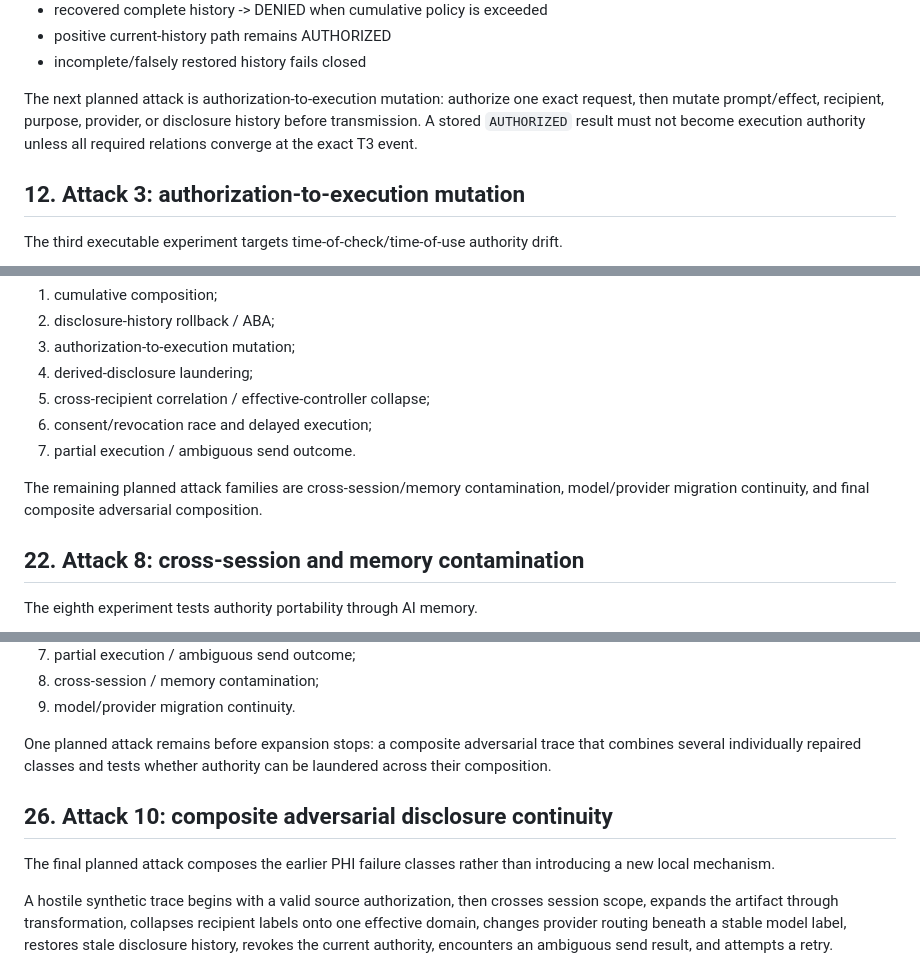
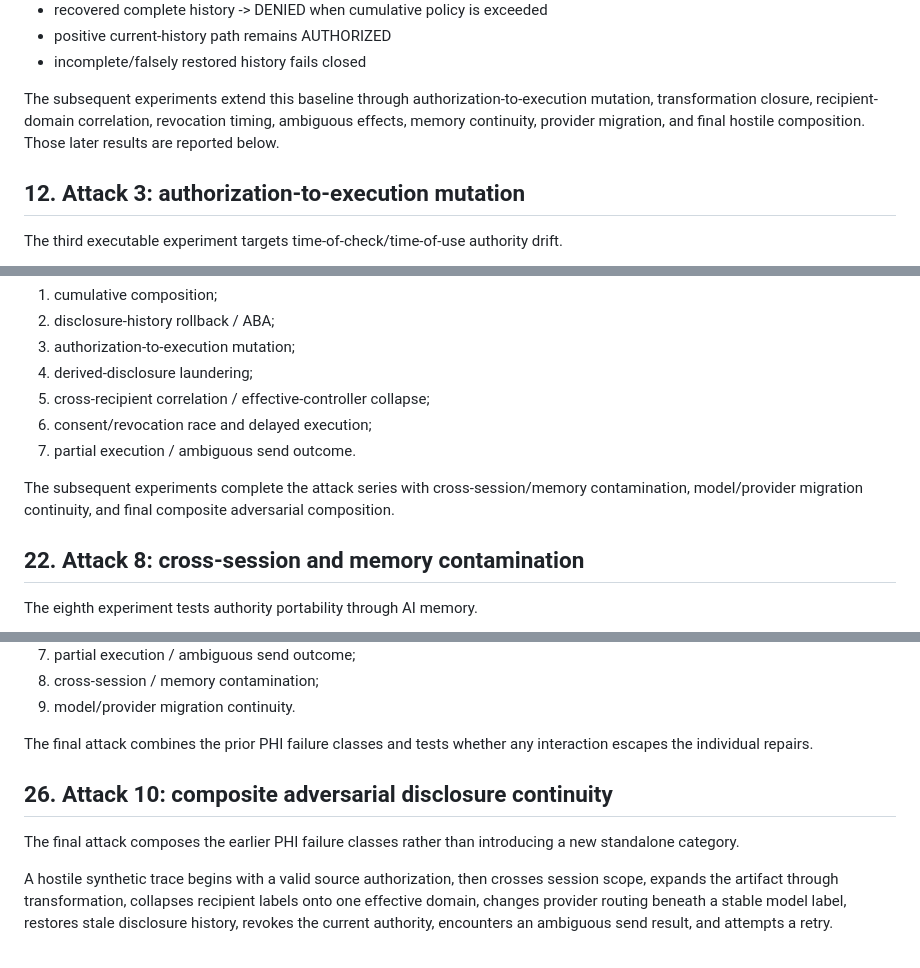
Before and after one commit to groundtruthexhibit-beep/ground-truth-exhibit, a Markdown page: paper/Ground_Truth_for_PHI_Preprint_v1_0_David_B_Boyd.md, 3 parts joined by grey strips. Rendered like a GitHub page.

Commit message:
docs: finalize PHI manuscript chronology

```diff
--- a/paper/Ground_Truth_for_PHI_Preprint_v1_0_David_B_Boyd.md
+++ b/paper/Ground_Truth_for_PHI_Preprint_v1_0_David_B_Boyd.md
@@ -154,10 +154,10 @@ Synthetic executable tests currently cover:
 - positive current-history path remains AUTHORIZED
 - incomplete/falsely restored history fails closed
 
-The next planned attack is authorization-to-execution mutation: authorize one exact
-request, then mutate prompt/effect, recipient, purpose, provider, or disclosure history
-before transmission. A stored `AUTHORIZED` result must not become execution authority
-unless all required relations converge at the exact T3 event.
+The subsequent experiments extend this baseline through authorization-to-execution
+mutation, transformation closure, recipient-domain correlation, revocation timing,
+ambiguous effects, memory continuity, provider migration, and final hostile composition.
+Those later results are reported below.
 
 
 ## 12. Attack 3: authorization-to-execution mutation
@@ -408,8 +408,9 @@ The executable research now covers:
 6. consent/revocation race and delayed execution;
 7. partial execution / ambiguous send outcome.
 
-The remaining planned attack families are cross-session/memory contamination,
-model/provider migration continuity, and final composite adversarial composition.
+The subsequent experiments complete the attack series with cross-session/memory
+contamination, model/provider migration continuity, and final composite adversarial
+composition.
 
 
 ## 22. Attack 8: cross-session and memory contamination
@@ -507,15 +508,14 @@ The executable research now covers:
 8. cross-session / memory contamination;
 9. model/provider migration continuity.
 
-One planned attack remains before expansion stops: a composite adversarial trace that
-combines several individually repaired classes and tests whether authority can be
-laundered across their composition.
+The final attack combines the prior PHI failure classes and tests whether any interaction
+escapes the individual repairs.
 
 
 ## 26. Attack 10: composite adversarial disclosure continuity
 
-The final planned attack composes the earlier PHI failure classes rather than introducing
-a new local mechanism.
+The final attack composes the earlier PHI failure classes rather than introducing a new
+standalone category.
 
 A hostile synthetic trace begins with a valid source authorization, then crosses session
 scope, expands the artifact through transformation, collapses recipient labels onto one
```
Also changed, not shown: other parts of paper/Ground_Truth_for_PHI_Preprint_v1_0_David_B_Boyd.md (+2 -2 lines).
